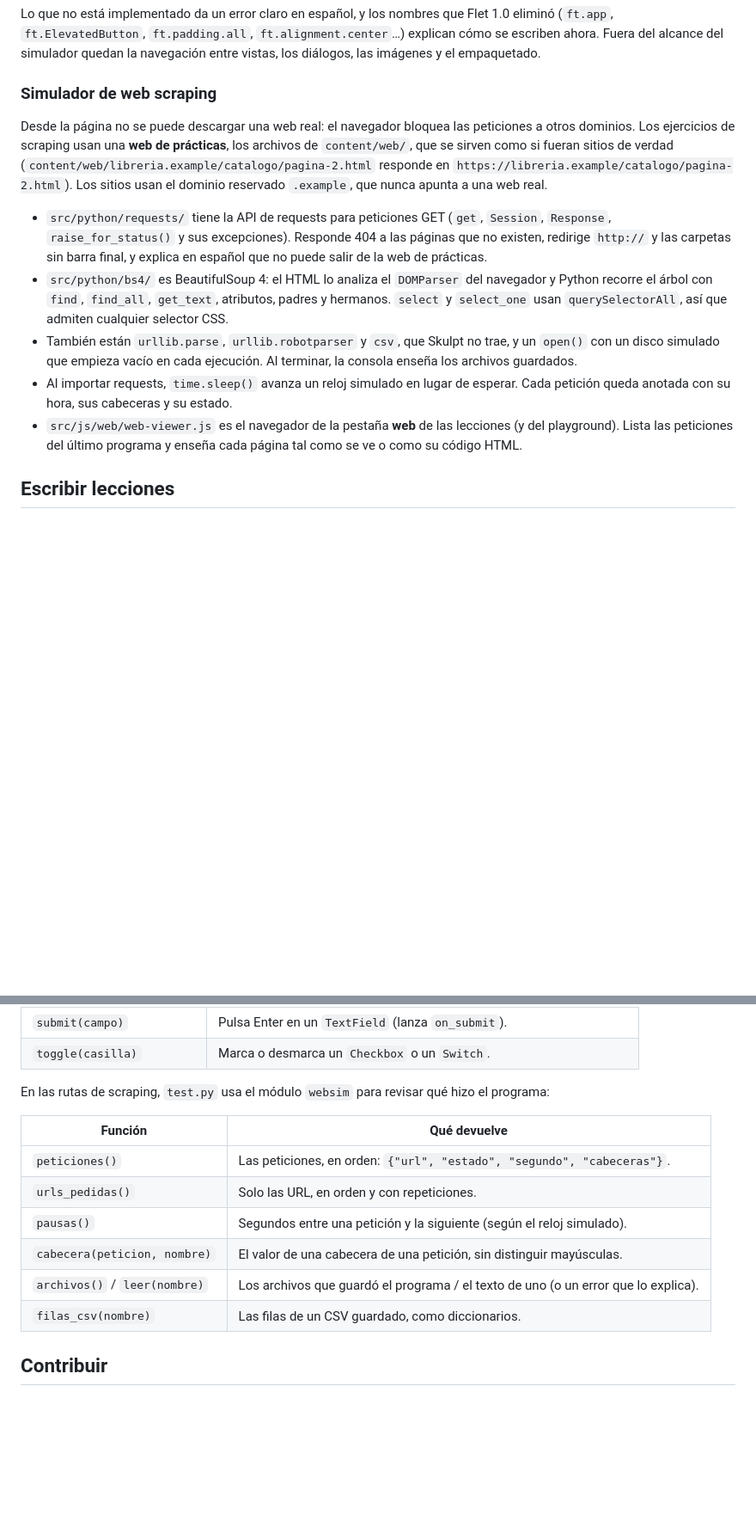
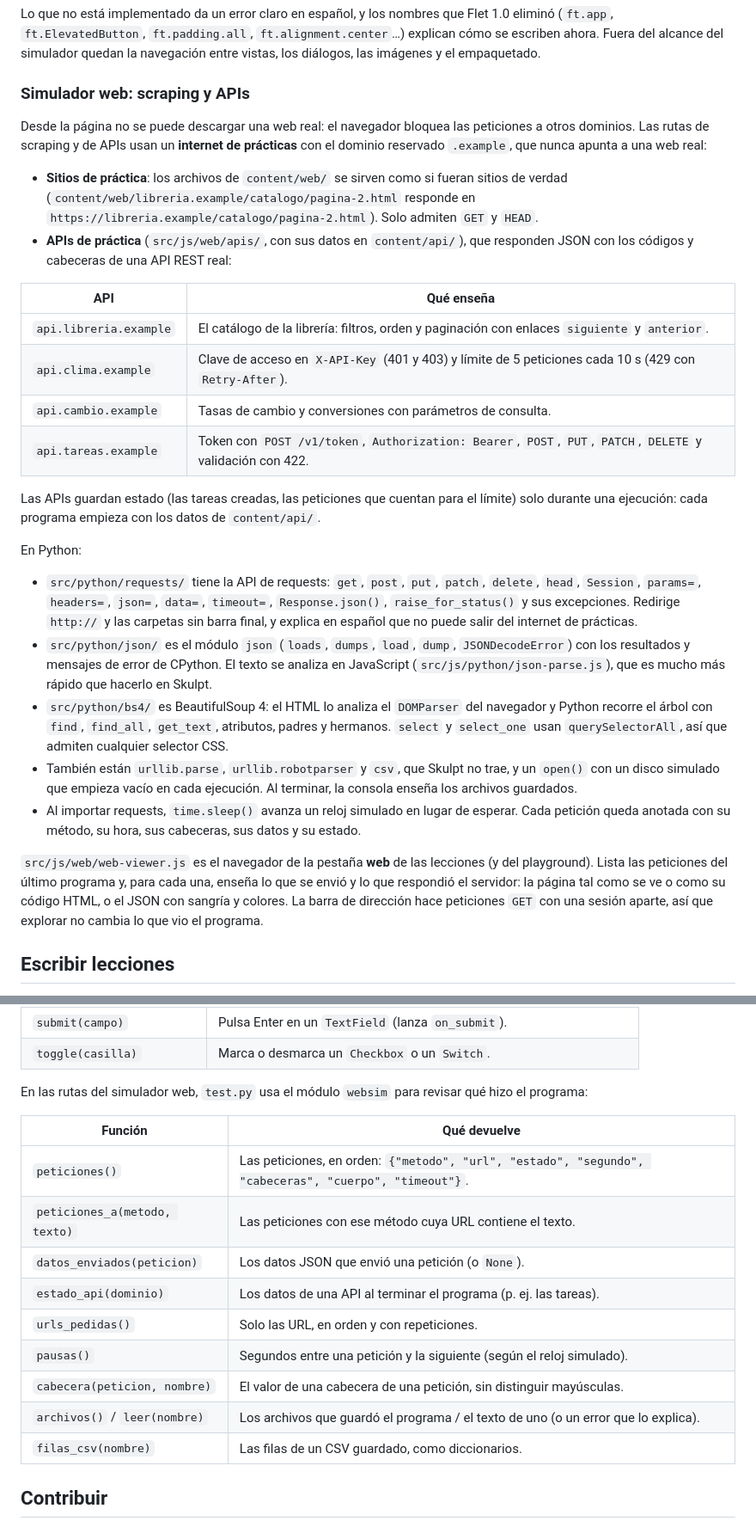
Before and after one commit to Andres-Developer-23/desdecero, a Markdown page: README.md, 2 parts joined by grey strips. Shown at 86% size. Rendered like a GitHub page; blank space fills up the shorter version.

Commit message:
Documentar el simulador de APIs en el README
Describe las APIs de práctica, lo que admite requests, el módulo json,
la pestaña web con las respuestas JSON y las nuevas ayudas de websim.

Co-Authored-By: Claude Opus 5.5 <noreply@anthropic.com>
Claude-Session: https://claude.ai/code/session_013DPV5DMRa92ZJ3Dz3E5cEH

```diff
--- a/README.md
+++ b/README.md
@@ -168,15 +170,31 @@ Las dependencias van en un solo sentido: `views` usa `ui`, `exercises`, `flet`,
 
 Lo que no está implementado da un error claro en español, y los nombres que Flet 1.0 eliminó (`ft.app`, `ft.ElevatedButton`, `ft.padding.all`, `ft.alignment.center`…) explican cómo se escriben ahora. Fuera del alcance del simulador quedan la navegación entre vistas, los diálogos, las imágenes y el empaquetado.
 
-### Simulador de web scraping
+### Simulador web: scraping y APIs
 
-Desde la página no se puede descargar una web real: el navegador bloquea las peticiones a otros dominios. Los ejercicios de scraping usan una **web de prácticas**, los archivos de `content/web/`, que se sirven como si fueran sitios de verdad (`content/web/libreria.example/catalogo/pagina-2.html` responde en `https://libreria.example/catalogo/pagina-2.html`). Los sitios usan el dominio reservado `.example`, que nunca apunta a una web real.
+Desde la página no se puede descargar una web real: el navegador bloquea las peticiones a otros dominios. Las rutas de scraping y de APIs usan un **internet de prácticas** con el dominio reservado `.example`, que nunca apunta a una web real:
 
-- `src/python/requests/` tiene la API de requests para peticiones GET (`get`, `Session`, `Response`, `raise_for_status()` y sus excepciones). Responde 404 a las páginas que no existen, redirige `http://` y las carpetas sin barra final, y explica en español que no puede salir de la web de prácticas.
+- **Sitios de práctica**: los archivos de `content/web/` se sirven como si fueran sitios de verdad (`content/web/libreria.example/catalogo/pagina-2.html` responde en `https://libreria.example/catalogo/pagina-2.html`). Solo admiten `GET` y `HEAD`.
+- **APIs de práctica** (`src/js/web/apis/`, con sus datos en `content/api/`), que responden JSON con los códigos y cabeceras de una API REST real:
+
+| API                    | Qué enseña                                                                                                  |
+| ---------------------- | ----------------------------------------------------------------------------------------------------------- |
+| `api.libreria.example` | El catálogo de la librería: filtros, orden y paginación con enlaces `siguiente` y `anterior`.               |
+| `api.clima.example`    | Clave de acceso en `X-API-Key` (401 y 403) y límite de 5 peticiones cada 10 s (429 con `Retry-After`).      |
+| `api.cambio.example`   | Tasas de cambio y conversiones con parámetros de consulta.                                                  |
+| `api.tareas.example`   | Token con `POST /v1/token`, `Authorization: Bearer`, `POST`, `PUT`, `PATCH`, `DELETE` y validación con 422. |
+
+Las APIs guardan estado (las tareas creadas, las peticiones que cuentan para el límite) solo durante una ejecución: cada programa empieza con los datos de `content/api/`.
+
+En Python:
+
+- `src/python/requests/` tiene la API de requests: `get`, `post`, `put`, `patch`, `delete`, `head`, `Session`, `params=`, `headers=`, `json=`, `data=`, `timeout=`, `Response.json()`, `raise_for_status()` y sus excepciones. Redirige `http://` y las carpetas sin barra final, y explica en español que no puede salir del internet de prácticas.
+- `src/python/json/` es el módulo `json` (`loads`, `dumps`, `load`, `dump`, `JSONDecodeError`) con los resultados y mensajes de error de CPython. El texto se analiza en JavaScript (`src/js/python/json-parse.js`), que es mucho más rápido que hacerlo en Skulpt.
 - `src/python/bs4/` es BeautifulSoup 4: el HTML lo analiza el `DOMParser` del navegador y Python recorre el árbol con `find`, `find_all`, `get_text`, atributos, padres y hermanos. `select` y `select_one` usan `querySelectorAll`, así que admiten cualquier selector CSS.
 - También están `urllib.parse`, `urllib.robotparser` y `csv`, que Skulpt no trae, y un `open()` con un disco simulado que empieza vacío en cada ejecución. Al terminar, la consola enseña los archivos guardados.
-- Al importar requests, `time.sleep()` avanza un reloj simulado en lugar de esperar. Cada petición queda anotada con su hora, sus cabeceras y su estado.
-- `src/js/web/web-viewer.js` es el navegador de la pestaña **web** de las lecciones (y del playground). Lista las peticiones del último programa y enseña cada página tal como se ve o como su código HTML.
+- Al importar requests, `time.sleep()` avanza un reloj simulado en lugar de esperar. Cada petición queda anotada con su método, su hora, sus cabeceras, sus datos y su estado.
+
+`src/js/web/web-viewer.js` es el navegador de la pestaña **web** de las lecciones (y del playground). Lista las peticiones del último programa y, para cada una, enseña lo que se envió y lo que respondió el servidor: la página tal como se ve o como su código HTML, o el JSON con sangría y colores. La barra de dirección hace peticiones `GET` con una sesión aparte, así que explorar no cambia lo que vio el programa.
 
 ## Escribir lecciones
 
@@ -268,16 +286,19 @@ assert "Hola, Ana" in texts(), "Al pulsar Saludar debería aparecer «Hola, Ana
 | `submit(campo)`             | Pulsa Enter en un `TextField` (lanza `on_submit`).                           |
 | `toggle(casilla)`           | Marca o desmarca un `Checkbox` o un `Switch`.                                |
 
-En las rutas de scraping, `test.py` usa el módulo `websim` para revisar qué hizo el programa:
+En las rutas del simulador web, `test.py` usa el módulo `websim` para revisar qué hizo el programa:
 
-| Función                       | Qué devuelve                                                                       |
-| ----------------------------- | ---------------------------------------------------------------------------------- |
-| `peticiones()`                | Las peticiones, en orden: `{"url", "estado", "segundo", "cabeceras"}`.             |
-| `urls_pedidas()`              | Solo las URL, en orden y con repeticiones.                                         |
-| `pausas()`                    | Segundos entre una petición y la siguiente (según el reloj simulado).              |
-| `cabecera(peticion, nombre)`  | El valor de una cabecera de una petición, sin distinguir mayúsculas.               |
-| `archivos()` / `leer(nombre)` | Los archivos que guardó el programa / el texto de uno (o un error que lo explica). |
-| `filas_csv(nombre)`           | Las filas de un CSV guardado, como diccionarios.                                   |
+| Función                       | Qué devuelve                                                                                          |
+| ----------------------------- | ----------------------------------------------------------------------------------------------------- |
+| `peticiones()`                | Las peticiones, en orden: `{"metodo", "url", "estado", "segundo", "cabeceras", "cuerpo", "timeout"}`. |
+| `peticiones_a(metodo, texto)` | Las peticiones con ese método cuya URL contiene el texto.                                             |
+| `datos_enviados(peticion)`    | Los datos JSON que envió una petición (o `None`).                                                     |
+| `estado_api(dominio)`         | Los datos de una API al terminar el programa (p. ej. las tareas).                                     |
+| `urls_pedidas()`              | Solo las URL, en orden y con repeticiones.                                                            |
+| `pausas()`                    | Segundos entre una petición y la siguiente (según el reloj simulado).                                 |
+| `cabecera(peticion, nombre)`  | El valor de una cabecera de una petición, sin distinguir mayúsculas.                                  |
+| `archivos()` / `leer(nombre)` | Los archivos que guardó el programa / el texto de uno (o un error que lo explica).                    |
+| `filas_csv(nombre)`           | Las filas de un CSV guardado, como diccionarios.                                                      |
 
 ## Contribuir
 
```
Also changed, not shown: other parts of README.md (+5 -3 lines).
